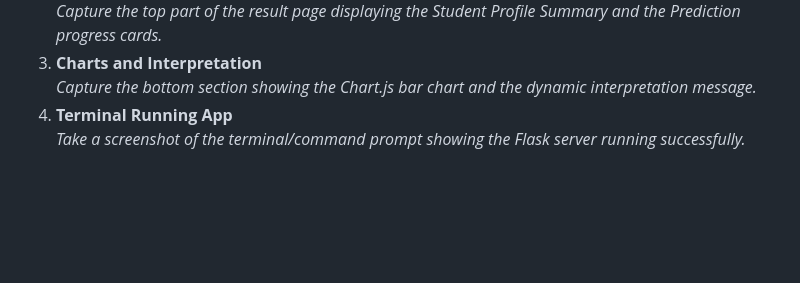
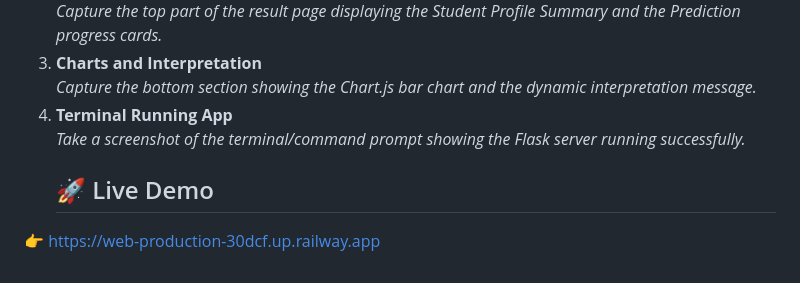
Before and after one commit to kashijain/job-admission-predictor, a Markdown page: README.md, the part around the change. Drawn GitHub-style; blank space fills up the shorter version.

Commit message:
Update README with project details

```diff
--- a/README.md
+++ b/README.md
@@ -87,3 +87,6 @@ Job-Admission-Predictor/
    *Capture the bottom section showing the Chart.js bar chart and the dynamic interpretation message.*
 4. **Terminal Running App**
    *Take a screenshot of the terminal/command prompt showing the Flask server running successfully.*
+   ## 🚀 Live Demo
+
+👉 https://web-production-30dcf.up.railway.app
```
